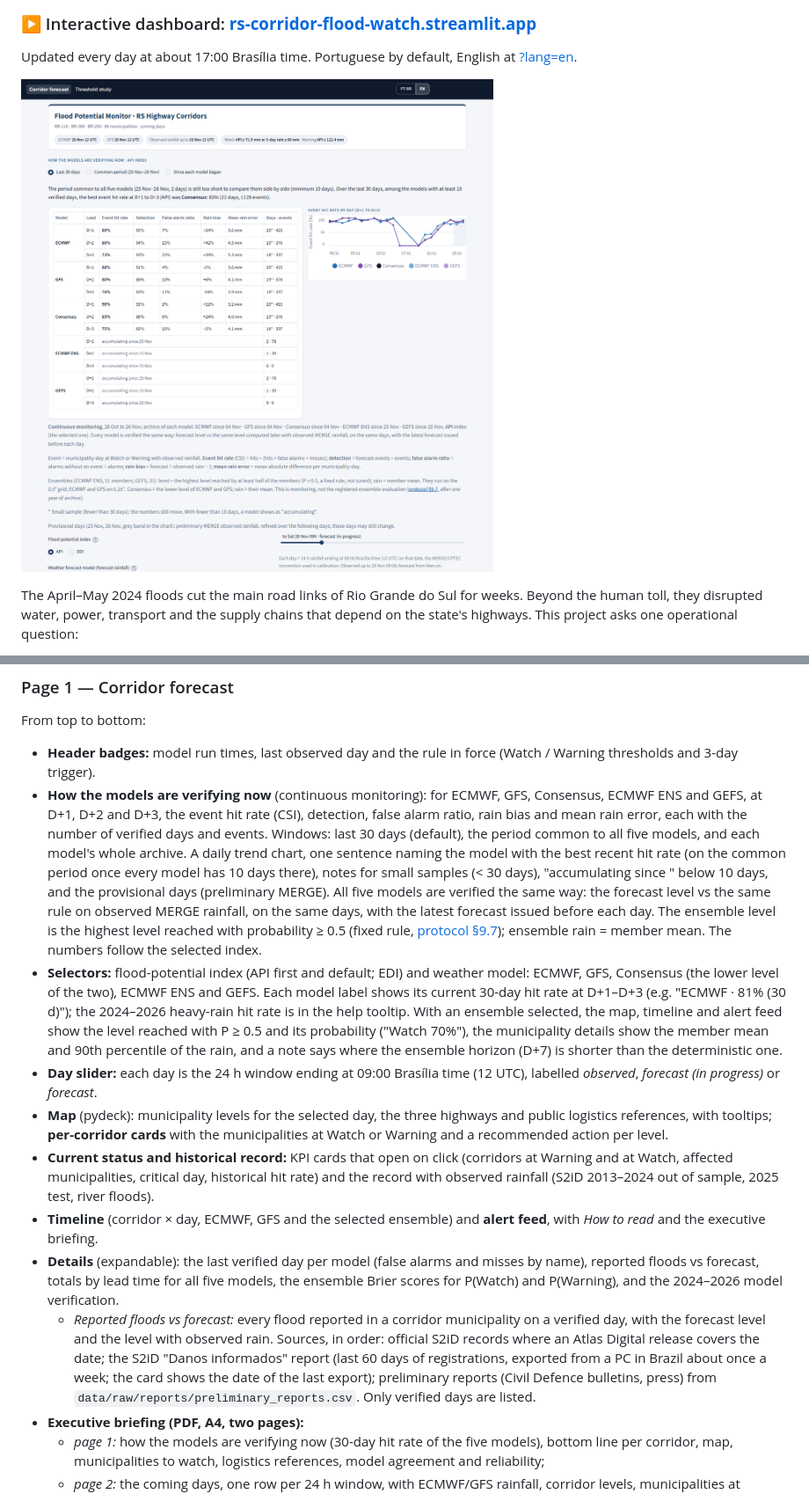
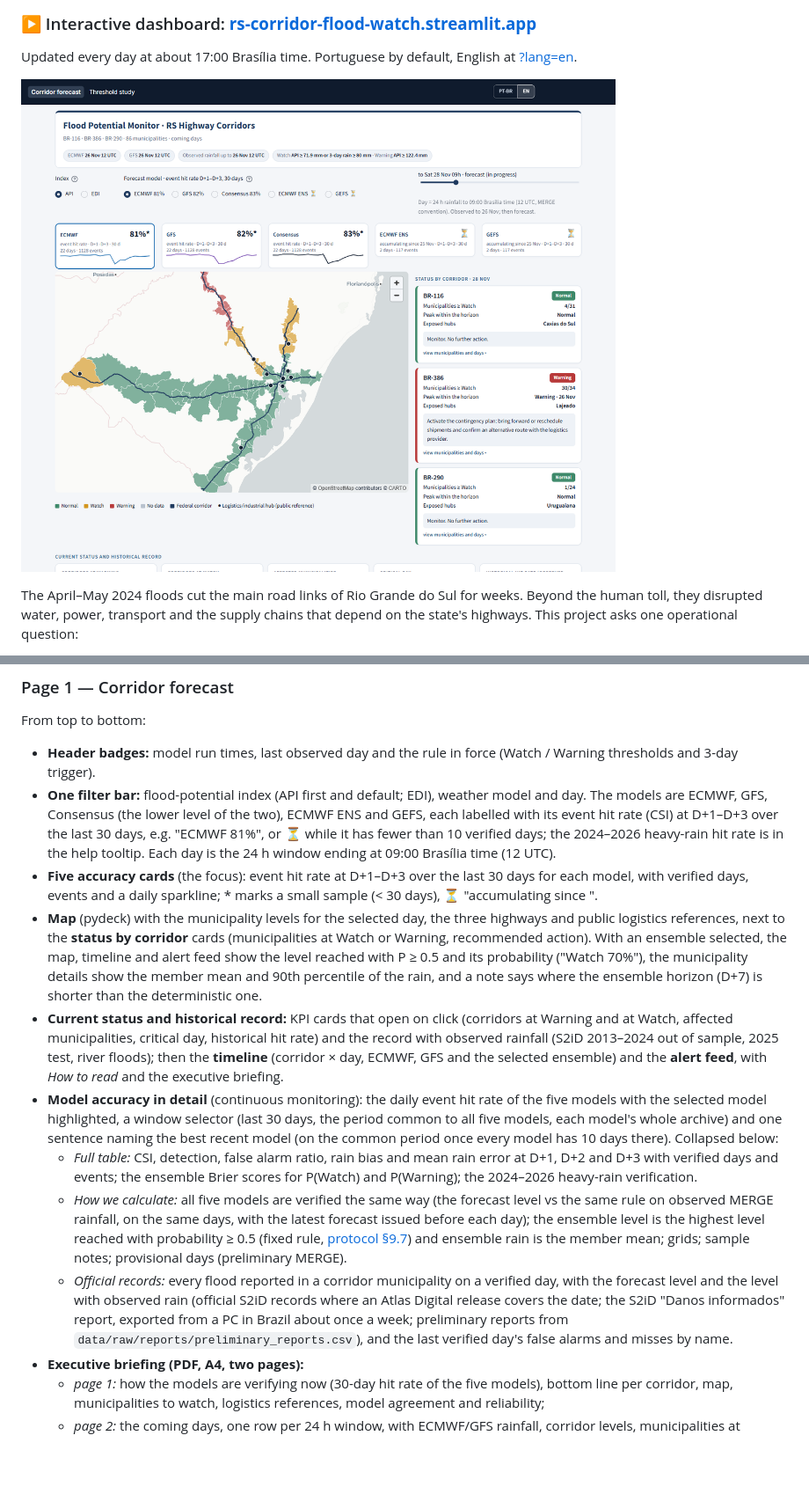
Before and after one commit to valkiriaandrade/rs-corridor-flood-watch, a Markdown page: README.md, 2 parts joined by grey strips. Shown at 88% size. GitHub-like rendering; pictures changed too: docs/img/forecast.png; blank space fills up the shorter version.

Commit message:
Forecast page layout: one filter bar, five accuracy cards, map on the first screen
- One filter bar: index (API | EDI), model labelled with its 30-day event hit rate ("ECMWF 81%", ⏳ while
  accumulating) and the day slider
- Five compact accuracy cards (CSI D+1..D+3, last 30 days, days and events, daily sparkline; the selected model
  outlined), then the map next to the status by corridor
- Current status and historical record, timeline and alert feed below the map
- "Model accuracy in detail" at the end: daily chart with the selected model highlighted, window selector and
  best-model sentence; collapsed: full table (with the ensemble Brier scores and 2024-2026), how we calculate, and
  official records (reported floods and the last verified day)
- README dashboard section and screenshot follow the new order

```diff
--- a/README.md
+++ b/README.md
@@ -170,38 +170,35 @@ From top to bottom:
 
 - **Header badges:** model run times, last observed day and the rule in force (Watch / Warning thresholds and 3-day
   trigger).
-- **How the models are verifying now** (continuous monitoring): for ECMWF, GFS, Consensus, ECMWF ENS and GEFS, at D+1,
-  D+2 and D+3, the event hit rate (CSI), detection, false alarm ratio, rain bias and mean rain error, each with the
-  number of verified days and events. Windows: last 30 days (default), the period common to all five models, and each
-  model's whole archive. A daily trend chart, one sentence naming the model with the best recent hit rate (on the common
-  period once every model has 10 days there), notes for small samples (< 30 days), "accumulating since <date>" below
-  10 days, and the provisional days (preliminary MERGE). All five models are verified the same way: the forecast level
-  vs the same rule on observed MERGE rainfall, on the same days, with the latest forecast issued before each day. The
-  ensemble level is the highest level reached with probability ≥ 0.5 (fixed rule, [protocol §9.7](docs/protocol.md));
-  ensemble rain = member mean. The numbers follow the selected index.
-- **Selectors:** flood-potential index (API first and default; EDI) and weather model: ECMWF, GFS, Consensus (the
-  lower level of the two), ECMWF ENS and GEFS. Each model label shows its current 30-day hit rate at D+1–D+3
-  (e.g. "ECMWF · 81% (30 d)"); the 2024–2026 heavy-rain hit rate is in the help tooltip. With an ensemble selected,
-  the map, timeline and alert feed show the level reached with P ≥ 0.5 and its probability ("Watch 70%"), the
-  municipality details show the member mean and 90th percentile of the rain, and a note says where the ensemble horizon
-  (D+7) is shorter than the deterministic one.
-- **Day slider:** each day is the 24 h window ending at 09:00 Brasília time (12 UTC), labelled *observed*,
-  *forecast (in progress)* or *forecast*.
-- **Map** (pydeck): municipality levels for the selected day, the three highways and public logistics references,
-  with tooltips; **per-corridor cards** with the municipalities at Watch or Warning and a recommended action per level.
+- **One filter bar:** flood-potential index (API first and default; EDI), weather model and day. The models are ECMWF,
+  GFS, Consensus (the lower level of the two), ECMWF ENS and GEFS, each labelled with its event hit rate (CSI) at
+  D+1–D+3 over the last 30 days, e.g. "ECMWF 81%", or ⏳ while it has fewer than 10 verified days; the 2024–2026
+  heavy-rain hit rate is in the help tooltip. Each day is the 24 h window ending at 09:00 Brasília time (12 UTC).
+- **Five accuracy cards** (the focus): event hit rate at D+1–D+3 over the last 30 days for each model, with verified
+  days, events and a daily sparkline; * marks a small sample (< 30 days), ⏳ "accumulating since <date>".
+- **Map** (pydeck) with the municipality levels for the selected day, the three highways and public logistics
+  references, next to the **status by corridor** cards (municipalities at Watch or Warning, recommended action). With
+  an ensemble selected, the map, timeline and alert feed show the level reached with P ≥ 0.5 and its probability
+  ("Watch 70%"), the municipality details show the member mean and 90th percentile of the rain, and a note says where
+  the ensemble horizon (D+7) is shorter than the deterministic one.
 - **Current status and historical record:** KPI cards that open on click (corridors at Warning and at Watch, affected
   municipalities, critical day, historical hit rate) and the record with observed rainfall (S2iD 2013–2024 out of
-  sample, 2025 test, river floods).
-- **Timeline** (corridor × day, ECMWF, GFS and the selected ensemble) and **alert feed**, with *How to read* and the
-  executive briefing.
-- **Details** (expandable): the last verified day per model (false alarms and misses by name), reported floods vs
-  forecast, totals by lead time for all five models, the ensemble Brier scores for P(Watch) and P(Warning), and the
-  2024–2026 model verification.
-  - *Reported floods vs forecast:* every flood reported in a corridor municipality on a verified day, with the
-    forecast level and the level with observed rain. Sources, in order: official S2iD records where an Atlas Digital
-    release covers the date; the S2iD "Danos informados" report (last 60 days of registrations, exported from a PC in
-    Brazil about once a week; the card shows the date of the last export); preliminary reports (Civil Defence
-    bulletins, press) from `data/raw/reports/preliminary_reports.csv`. Only verified days are listed.
+  sample, 2025 test, river floods); then the **timeline** (corridor × day, ECMWF, GFS and the selected ensemble) and
+  the **alert feed**, with *How to read* and the executive briefing.
+- **Model accuracy in detail** (continuous monitoring): the daily event hit rate of the five models with the selected
+  model highlighted, a window selector (last 30 days, the period common to all five models, each model's whole
+  archive) and one sentence naming the best recent model (on the common period once every model has 10 days there).
+  Collapsed below:
+  - *Full table:* CSI, detection, false alarm ratio, rain bias and mean rain error at D+1, D+2 and D+3 with verified
+    days and events; the ensemble Brier scores for P(Watch) and P(Warning); the 2024–2026 heavy-rain verification.
+  - *How we calculate:* all five models are verified the same way (the forecast level vs the same rule on observed
+    MERGE rainfall, on the same days, with the latest forecast issued before each day); the ensemble level is the
+    highest level reached with probability ≥ 0.5 (fixed rule, [protocol §9.7](docs/protocol.md)) and ensemble rain is
+    the member mean; grids; sample notes; provisional days (preliminary MERGE).
+  - *Official records:* every flood reported in a corridor municipality on a verified day, with the forecast level and
+    the level with observed rain (official S2iD records where an Atlas Digital release covers the date; the S2iD
+    "Danos informados" report, exported from a PC in Brazil about once a week; preliminary reports from
+    `data/raw/reports/preliminary_reports.csv`), and the last verified day's false alarms and misses by name.
 - **Executive briefing (PDF, A4, two pages):**
   - *page 1:* how the models are verifying now (30-day hit rate of the five models), bottom line per corridor, map,
     municipalities to watch, logistics references, model agreement and reliability;
```
Also changed, not shown: 2 other files.
